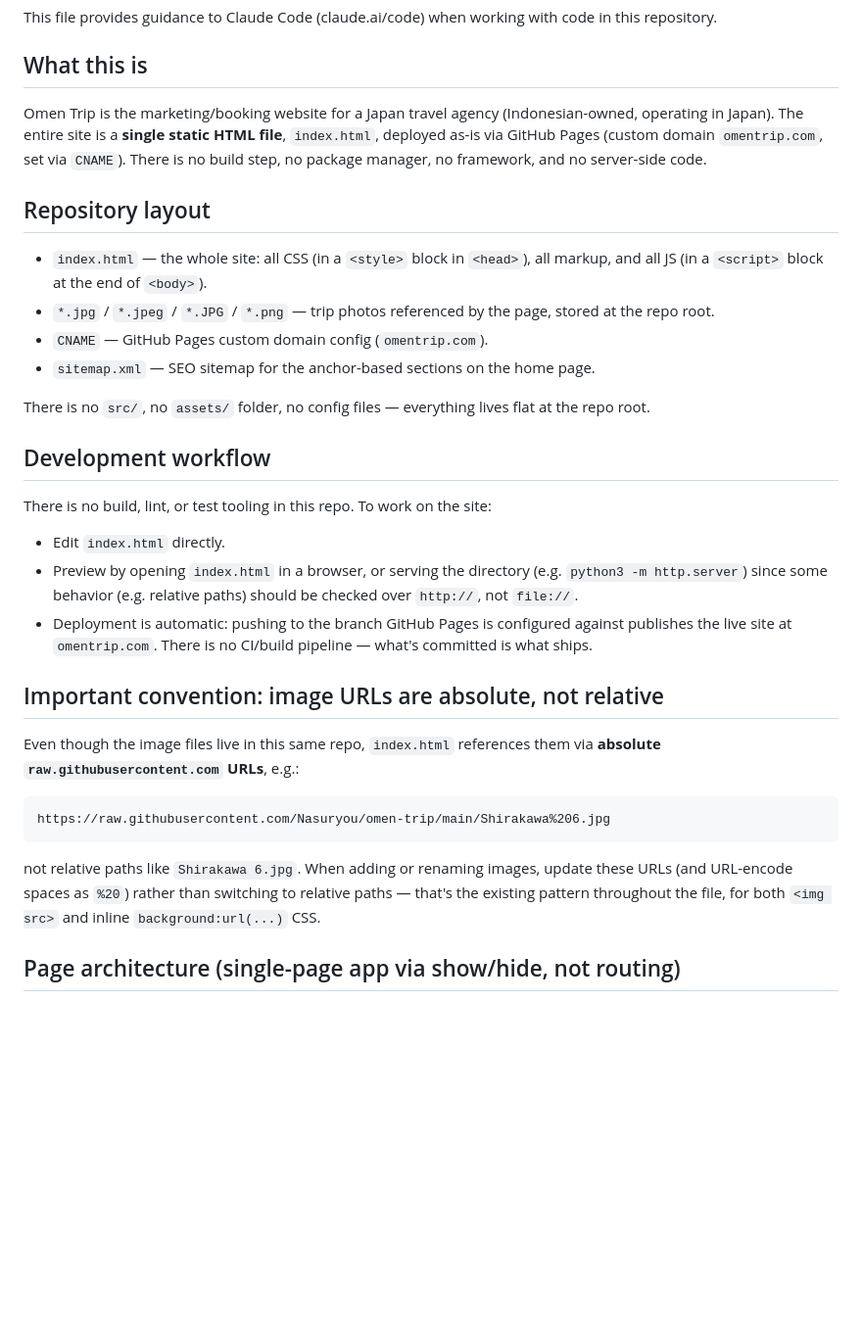
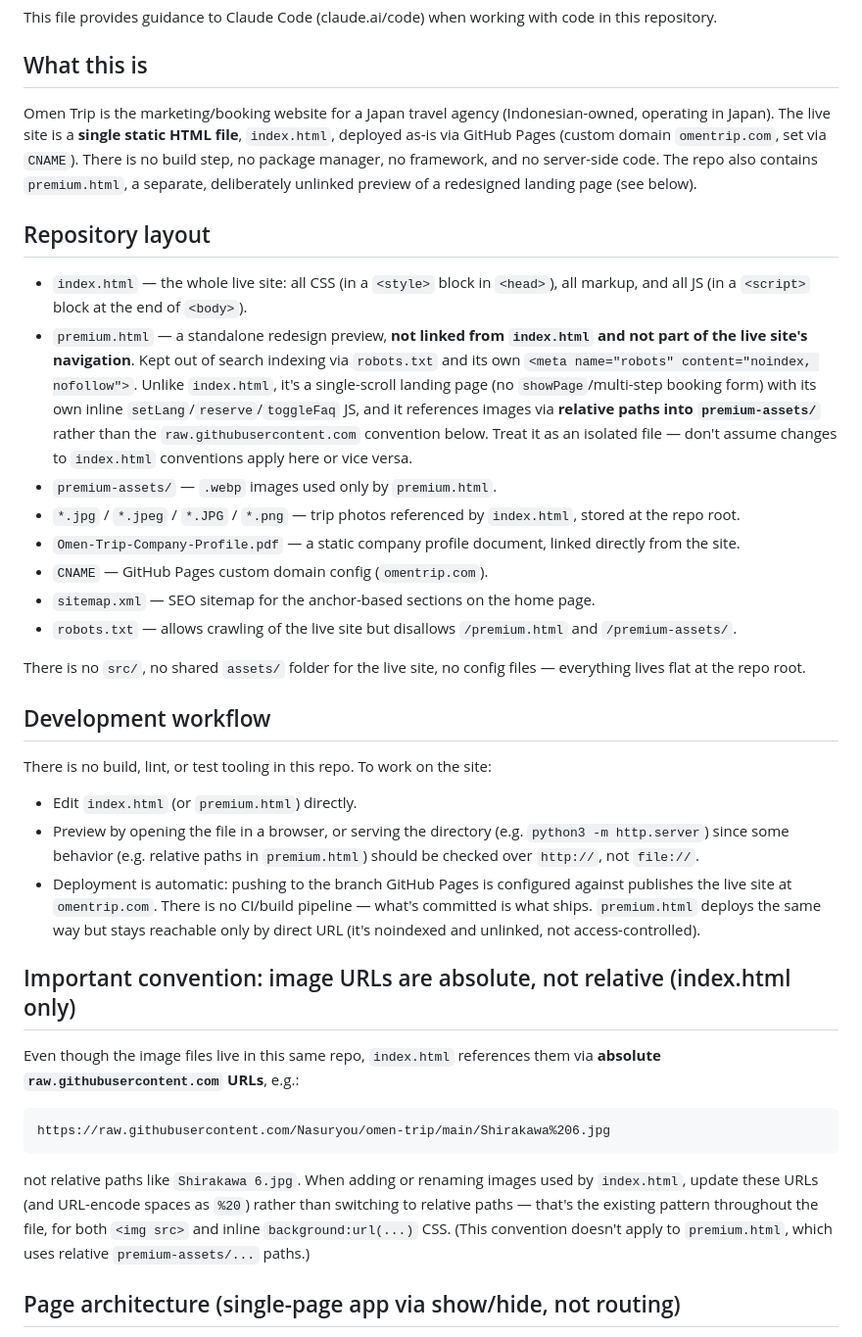
Before and after one commit to Nasuryou/omen-trip, a Markdown page: CLAUDE.md, the part around one of its changes. Shown at 98% size. GitHub-like rendering; blank space fills up the shorter version.

Commit message:
Update CLAUDE.md to cover premium.html preview and booking notifications
Documents the premium.html/premium-assets preview site (separate from
the live site, noindexed, relative image paths) and the EmailJS +
Google Sheets webhook notifications that now fire alongside the
WhatsApp booking flow.

````diff
--- a/CLAUDE.md
+++ b/CLAUDE.md
@@ -4,26 +4,30 @@ This file provides guidance to Claude Code (claude.ai/code) when working with co
 
 ## What this is
 
-Omen Trip is the marketing/booking website for a Japan travel agency (Indonesian-owned, operating in Japan). The entire site is a **single static HTML file**, `index.html`, deployed as-is via GitHub Pages (custom domain `omentrip.com`, set via `CNAME`). There is no build step, no package manager, no framework, and no server-side code.
+Omen Trip is the marketing/booking website for a Japan travel agency (Indonesian-owned, operating in Japan). The live site is a **single static HTML file**, `index.html`, deployed as-is via GitHub Pages (custom domain `omentrip.com`, set via `CNAME`). There is no build step, no package manager, no framework, and no server-side code. The repo also contains `premium.html`, a separate, deliberately unlinked preview of a redesigned landing page (see below).
 
 ## Repository layout
 
-- `index.html` — the whole site: all CSS (in a `<style>` block in `<head>`), all markup, and all JS (in a `<script>` block at the end of `<body>`).
-- `*.jpg` / `*.jpeg` / `*.JPG` / `*.png` — trip photos referenced by the page, stored at the repo root.
+- `index.html` — the whole live site: all CSS (in a `<style>` block in `<head>`), all markup, and all JS (in a `<script>` block at the end of `<body>`).
+- `premium.html` — a standalone redesign preview, **not linked from `index.html` and not part of the live site's navigation**. Kept out of search indexing via `robots.txt` and its own `<meta name="robots" content="noindex, nofollow">`. Unlike `index.html`, it's a single-scroll landing page (no `showPage`/multi-step booking form) with its own inline `setLang`/`reserve`/`toggleFaq` JS, and it references images via **relative paths into `premium-assets/`** rather than the `raw.githubusercontent.com` convention below. Treat it as an isolated file — don't assume changes to `index.html` conventions apply here or vice versa.
+- `premium-assets/` — `.webp` images used only by `premium.html`.
+- `*.jpg` / `*.jpeg` / `*.JPG` / `*.png` — trip photos referenced by `index.html`, stored at the repo root.
+- `Omen-Trip-Company-Profile.pdf` — a static company profile document, linked directly from the site.
 - `CNAME` — GitHub Pages custom domain config (`omentrip.com`).
 - `sitemap.xml` — SEO sitemap for the anchor-based sections on the home page.
+- `robots.txt` — allows crawling of the live site but disallows `/premium.html` and `/premium-assets/`.
 
-There is no `src/`, no `assets/` folder, no config files — everything lives flat at the repo root.
+There is no `src/`, no shared `assets/` folder for the live site, no config files — everything lives flat at the repo root.
 
 ## Development workflow
 
 There is no build, lint, or test tooling in this repo. To work on the site:
 
-- Edit `index.html` directly.
-- Preview by opening `index.html` in a browser, or serving the directory (e.g. `python3 -m http.server`) since some behavior (e.g. relative paths) should be checked over `http://`, not `file://`.
-- Deployment is automatic: pushing to the branch GitHub Pages is configured against publishes the live site at `omentrip.com`. There is no CI/build pipeline — what's committed is what ships.
+- Edit `index.html` (or `premium.html`) directly.
+- Preview by opening the file in a browser, or serving the directory (e.g. `python3 -m http.server`) since some behavior (e.g. relative paths in `premium.html`) should be checked over `http://`, not `file://`.
+- Deployment is automatic: pushing to the branch GitHub Pages is configured against publishes the live site at `omentrip.com`. There is no CI/build pipeline — what's committed is what ships. `premium.html` deploys the same way but stays reachable only by direct URL (it's noindexed and unlinked, not access-controlled).
 
-## Important convention: image URLs are absolute, not relative
+## Important convention: image URLs are absolute, not relative (index.html only)
 
 Even though the image files live in this same repo, `index.html` references them via **absolute `raw.githubusercontent.com` URLs**, e.g.:
 
@@ -31,7 +35,7 @@ Even though the image files live in this same repo, `index.html` references them
 https://raw.githubusercontent.com/Nasuryou/omen-trip/main/Shirakawa%206.jpg
 ```
 
-not relative paths like `Shirakawa 6.jpg`. When adding or renaming images, update these URLs (and URL-encode spaces as `%20`) rather than switching to relative paths — that's the existing pattern throughout the file, for both `<img src>` and inline `background:url(...)` CSS.
+not relative paths like `Shirakawa 6.jpg`. When adding or renaming images used by `index.html`, update these URLs (and URL-encode spaces as `%20`) rather than switching to relative paths — that's the existing pattern throughout the file, for both `<img src>` and inline `background:url(...)` CSS. (This convention doesn't apply to `premium.html`, which uses relative `premium-assets/...` paths.)
 
 ## Page architecture (single-page app via show/hide, not routing)
 
````
Also changed, not shown: other parts of CLAUDE.md (+3 -3 lines).
